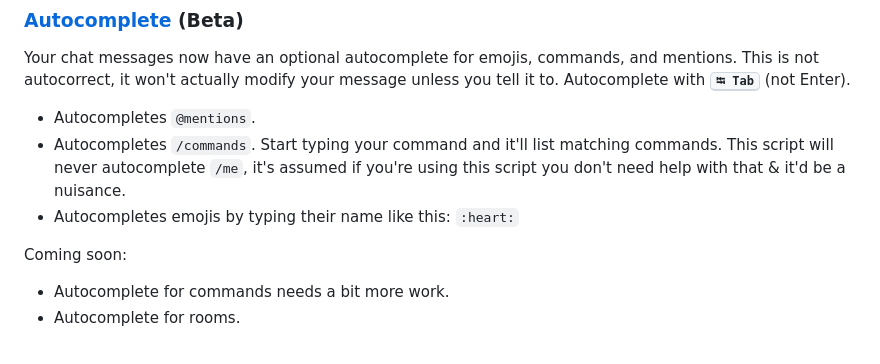
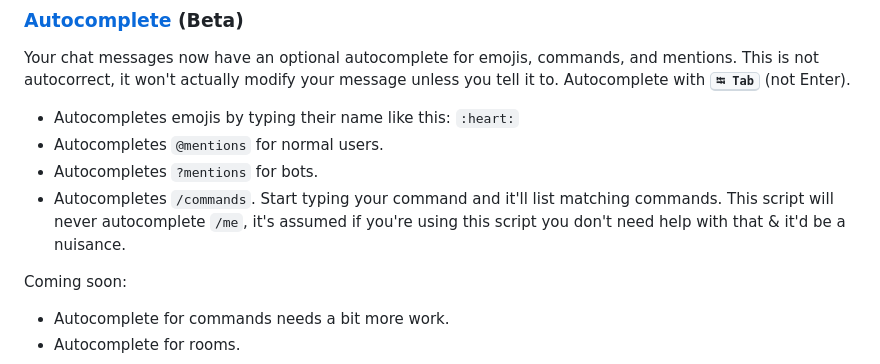
Before and after one commit to bbbonnibel/carrion-userscripts, a Markdown page: README.md, the part around the change. GitHub-like rendering.

Commit message:
autocomplete: udpate readme

```diff
--- a/README.md
+++ b/README.md
@@ -15,9 +15,10 @@ _These scripts introduce new features to your carrion experience._
 
 Your chat messages now have an optional autocomplete for emojis, commands, and mentions. This is not autocorrect, it won't actually modify your message unless you tell it to. Autocomplete with <kbd>**⭾ Tab**</kbd> (not Enter).
 
-- Autocompletes `@mentions`.
+- Autocompletes emojis by typing their name like this: `:heart:`
+- Autocompletes `@mentions` for normal users.
+- Autocompletes `?mentions` for bots.
 - Autocompletes `/commands`. Start typing your command and it'll list matching commands. This script will never autocomplete `/me`, it's assumed if you're using this script you don't need help with that & it'd be a nuisance.
-- Autocompletes emojis by typing their name like this: `:heart:`
 
 Coming soon:
 
```
